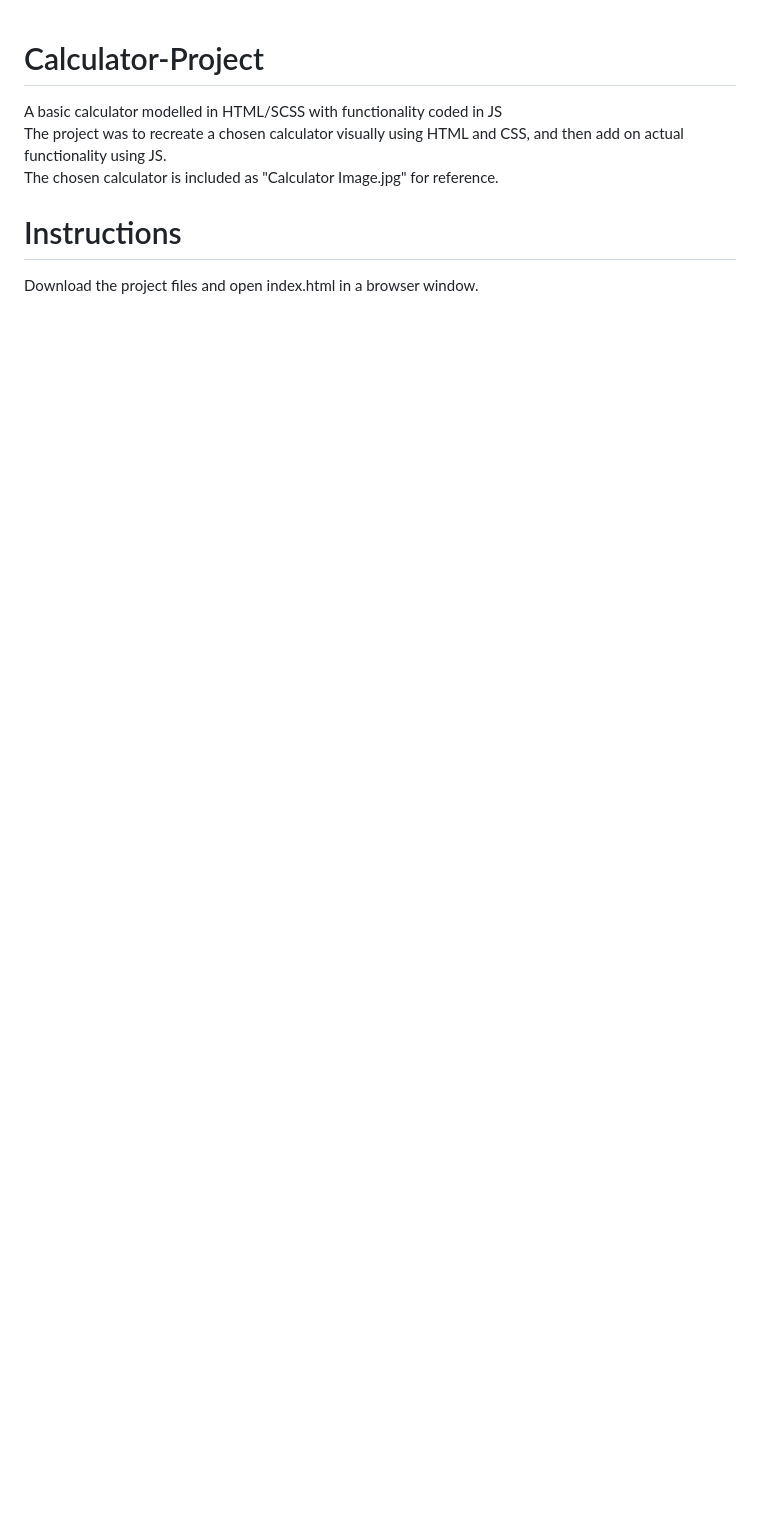
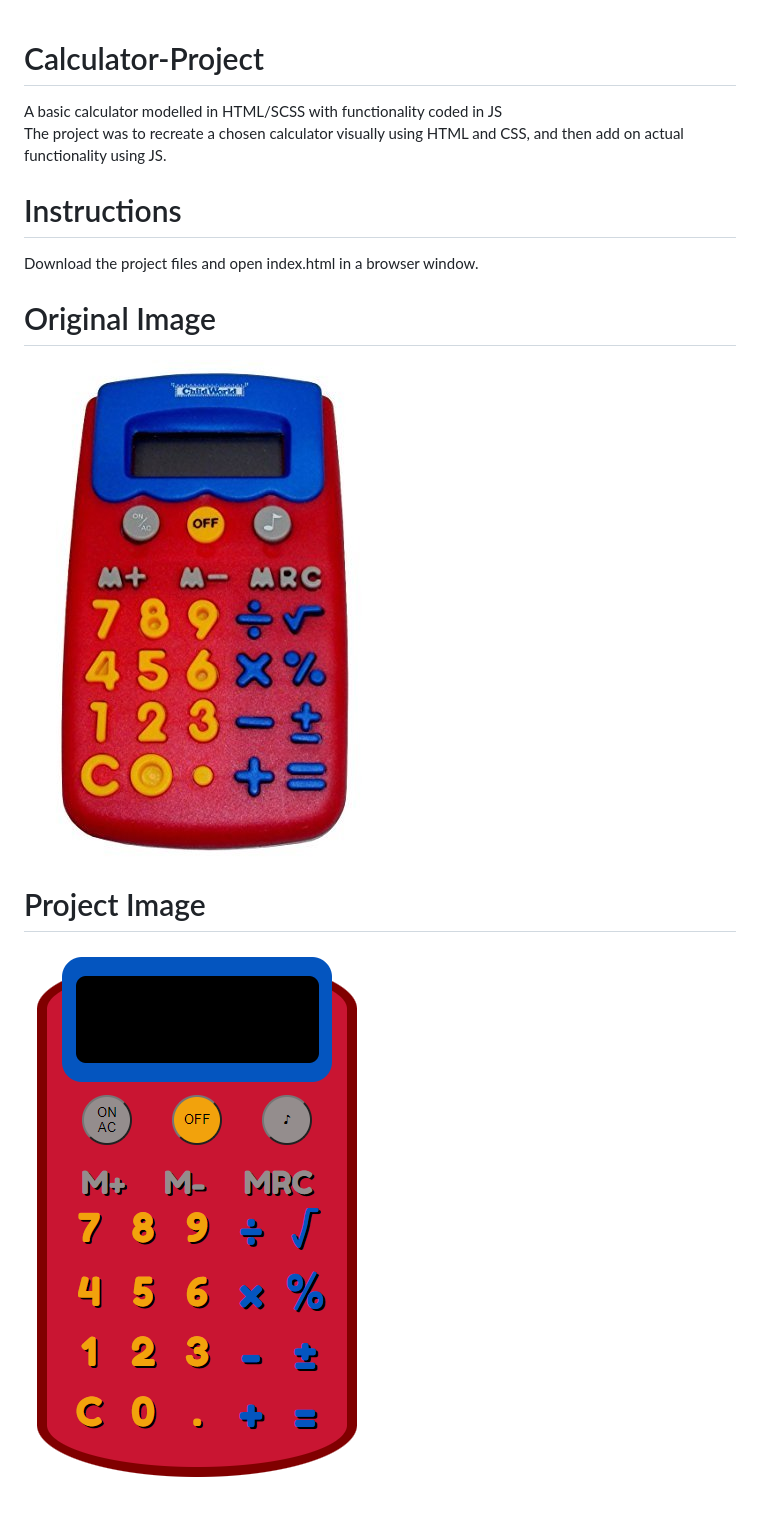
Before and after one commit to benstrathdee/calculator-project, a Markdown page: README.md, the part around the change. Drawn GitHub-style; pictures changed too: project_image.png (added); blank space fills up the shorter version.

Commit message:
updated README, calculator image, added project image

```diff
--- a/README.md
+++ b/README.md
@@ -1,7 +1,17 @@
 # Calculator-Project
+
 A basic calculator modelled in HTML/SCSS with functionality coded in JS
-The project was to recreate a chosen calculator visually using HTML and CSS, and then add on actual functionality using JS.
-The chosen calculator is included as "Calculator Image.jpg" for reference.
+The project was to recreate a chosen calculator visually using HTML and CSS, and
+then add on actual functionality using JS.
 
 # Instructions
+
 Download the project files and open index.html in a browser window.
+
+# Original Image
+
+![Original Calculator](./calculator_image.jpg)
+
+# Project Image
+
+![Project Image](./project_image.png)
```
Also changed, not shown: calculator_image.jpg (renamed from Calculator Image.jpg).
